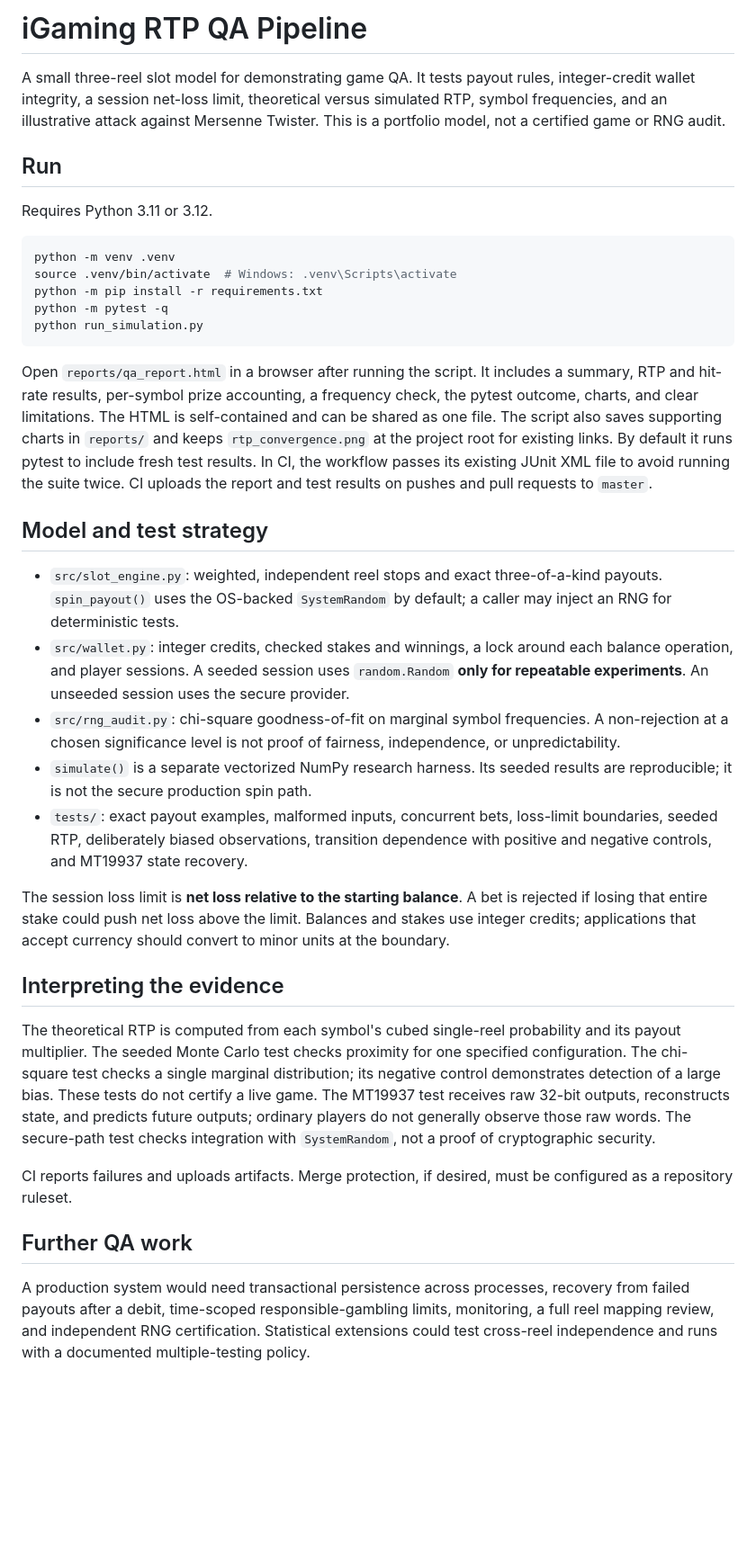
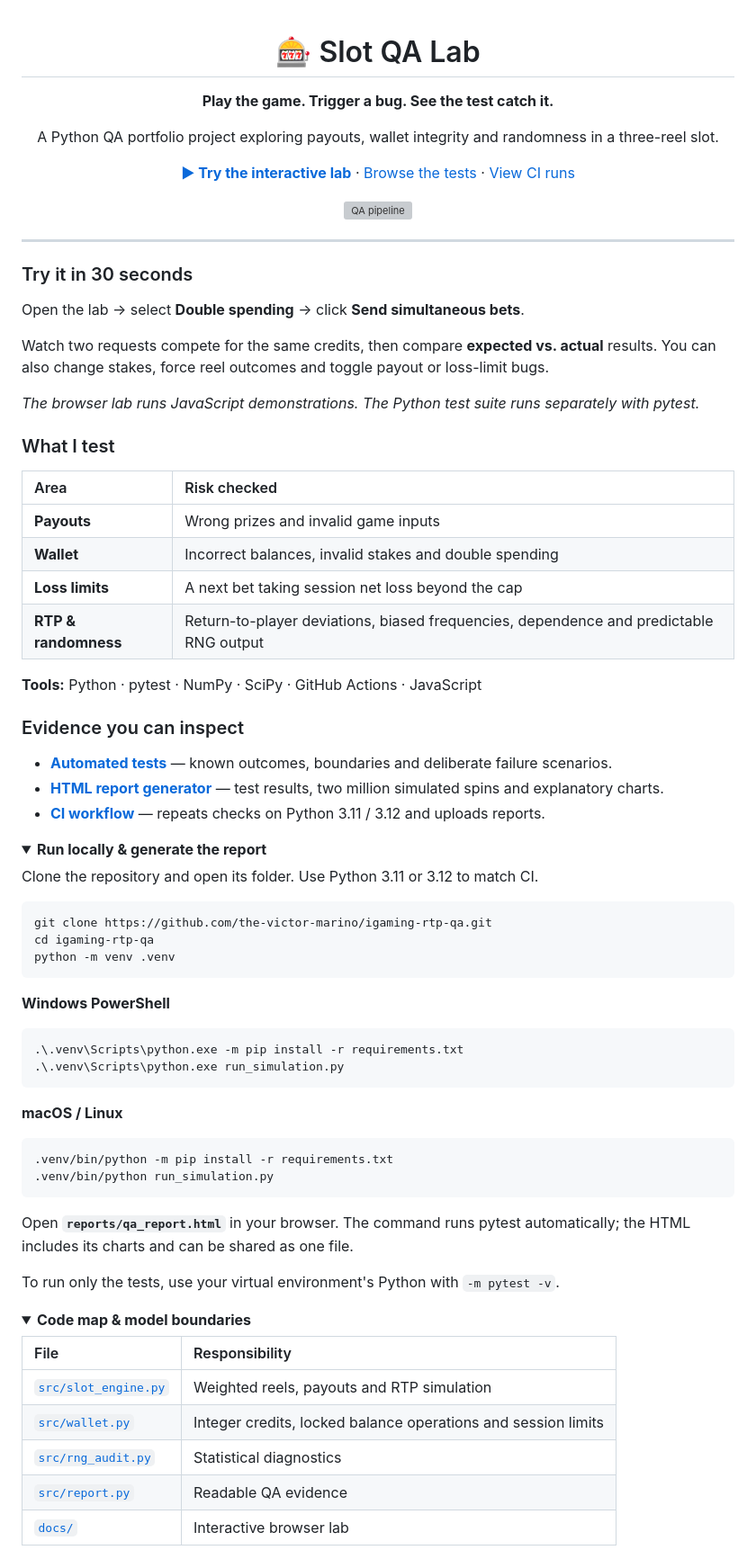
Before and after one commit to the-victor-marino/igaming-rtp-qa, a Markdown page: README.md, the part around one of its changes. Shown at 90% size. Drawn GitHub-style; folded sections open; blank space fills up the shorter version; grey boxes are pictures that could not be loaded.

Commit message:
Simplify README with demo-first overview and expandable technical details

````diff
--- a/README.md
+++ b/README.md
@@ -1,38 +1,83 @@
-# iGaming RTP QA Pipeline
+<div align="center">
 
-A small three-reel slot model for demonstrating game QA. It tests payout rules, integer-credit wallet integrity, a session net-loss limit, theoretical versus simulated RTP, symbol frequencies, and an illustrative attack against Mersenne Twister. This is a portfolio model, not a certified game or RNG audit.
+# 🎰 Slot QA Lab
 
-## Run
+**Play the game. Trigger a bug. See the test catch it.**
 
-Requires Python 3.11 or 3.12.
+A Python QA portfolio project exploring payouts, wallet integrity and randomness in a three-reel slot.
+
+[**▶ Try the interactive lab**](https://the-victor-marino.github.io/igaming-rtp-qa/) · [Browse the tests](tests/) · [View CI runs](https://github.com/the-victor-marino/igaming-rtp-qa/actions)
+
+[![QA pipeline](https://github.com/the-victor-marino/igaming-rtp-qa/actions/workflows/ci.yml/badge.svg)](https://github.com/the-victor-marino/igaming-rtp-qa/actions/workflows/ci.yml)
+
+</div>
+
+---
+
+### Try it in 30 seconds
+
+Open the lab → select **Double spending** → click **Send simultaneous bets**.
+
+Watch two requests compete for the same credits, then compare **expected vs. actual** results. You can also change stakes, force reel outcomes and toggle payout or loss-limit bugs.
+
+*The browser lab runs JavaScript demonstrations. The Python test suite runs separately with pytest.*
+
+### What I test
+
+| Area | Risk checked |
+| :--- | :--- |
+| **Payouts** | Wrong prizes and invalid game inputs |
+| **Wallet** | Incorrect balances, invalid stakes and double spending |
+| **Loss limits** | A next bet taking session net loss beyond the cap |
+| **RTP & randomness** | Return-to-player deviations, biased frequencies, dependence and predictable RNG output |
+
+**Tools:** Python · pytest · NumPy · SciPy · GitHub Actions · JavaScript
+
+### Evidence you can inspect
+
+- **[Automated tests](tests/)** — known outcomes, boundaries and deliberate failure scenarios.
+- **[HTML report generator](run_simulation.py)** — test results, two million simulated spins and explanatory charts.
+- **[CI workflow](.github/workflows/ci.yml)** — repeats checks on Python 3.11 / 3.12 and uploads reports.
+
+<details>
+<summary><strong>Run locally & generate the report</strong></summary>
+
+Clone the repository and open its folder. Use Python 3.11 or 3.12 to match CI.
 
 ```bash
+git clone https://github.com/the-victor-marino/igaming-rtp-qa.git
+cd igaming-rtp-qa
 python -m venv .venv
-source .venv/bin/activate  # Windows: .venv\Scripts\activate
-python -m pip install -r requirements.txt
-python -m pytest -q
-python run_simulation.py
 ```
 
-Open `reports/qa_report.html` in a browser after running the script. It includes a summary, RTP and hit-rate results, per-symbol prize accounting, a frequency check, the pytest outcome, charts, and clear limitations. The HTML is self-contained and can be shared as one file. The script also saves supporting charts in `reports/` and keeps `rtp_convergence.png` at the project root for existing links. By default it runs pytest to include fresh test results. In CI, the workflow passes its existing JUnit XML file to avoid running the suite twice. CI uploads the report and test results on pushes and pull requests to `master`.
+**Windows PowerShell**
 
-## Model and test strategy
+```powershell
+.\.venv\Scripts\python.exe -m pip install -r requirements.txt
+.\.venv\Scripts\python.exe run_simulation.py
+```
 
-- `src/slot_engine.py`: weighted, independent reel stops and exact three-of-a-kind payouts. `spin_payout()` uses the OS-backed `SystemRandom` by default; a caller may inject an RNG for deterministic tests.
-- `src/wallet.py`: integer credits, checked stakes and winnings, a lock around each balance operation, and player sessions. A seeded session uses `random.Random` **only for repeatable experiments**. An unseeded session uses the secure provider.
-- `src/rng_audit.py`: chi-square goodness-of-fit on marginal symbol frequencies. A non-rejection at a chosen significance level is not proof of fairness, independence, or unpredictability.
-- `simulate()` is a separate vectorized NumPy research harness. Its seeded results are reproducible; it is not the secure production spin path.
-- `tests/`: exact payout examples, malformed inputs, concurrent bets, loss-limit boundaries, seeded RTP, deliberately biased observations, transition dependence with positive and negative controls, and MT19937 state recovery.
+**macOS / Linux**
 
-The session loss limit is **net loss relative to the starting balance**. A bet is rejected if losing that entire stake could push net loss above the limit. Balances and stakes use integer credits; applications that accept currency should convert to minor units at the boundary.
+```bash
+.venv/bin/python -m pip install -r requirements.txt
+.venv/bin/python run_simulation.py
+```
 
-## Interpreting the evidence
+Open **`reports/qa_report.html`** in your browser. The command runs pytest automatically; the HTML includes its charts and can be shared as one file.
 
-The theoretical RTP is computed from each symbol's cubed single-reel probability and its payout multiplier. The seeded Monte Carlo test checks proximity for one specified configuration. The chi-square test checks a single marginal distribution; its negative control demonstrates detection of a large bias. These tests do not certify a live game. The MT19937 test receives raw 32-bit outputs, reconstructs state, and predicts future outputs; ordinary players do not generally observe those raw words. The secure-path test checks integration with `SystemRandom`, not a proof of cryptographic security.
+To run only the tests, use your virtual environment's Python with `-m pytest -v`.
 
-CI reports failures and uploads artifacts. Merge protection, if desired, must be configured as a repository ruleset.
+</details>
 
-## Further QA work
+<details>
+<summary><strong>Code map & model boundaries</strong></summary>
 
-A production system would need transactional persistence across processes, recovery from failed payouts after a debit, time-scoped responsible-gambling limits, monitoring, a full reel mapping review, and independent RNG certification. Statistical extensions could test cross-reel independence and runs with a documented multiple-testing policy.
+| File | Responsibility |
+| :--- | :--- |
+| [`src/slot_engine.py`](src/slot_engine.py) | Weighted reels, payouts and RTP simulation |
+| [`src/wallet.py`](src/wallet.py) | Integer credits, locked balance operations and session limits |
+| [`src/rng_audit.py`](src/rng_audit.py) | Statistical diagnostics |
+| [`src/report.py`](src/report.py) | Readable QA evidence |
+| [`docs/`](docs/) | Interactive browser lab |
 
````
Also changed, not shown: other parts of README.md (+10 -1 lines).
